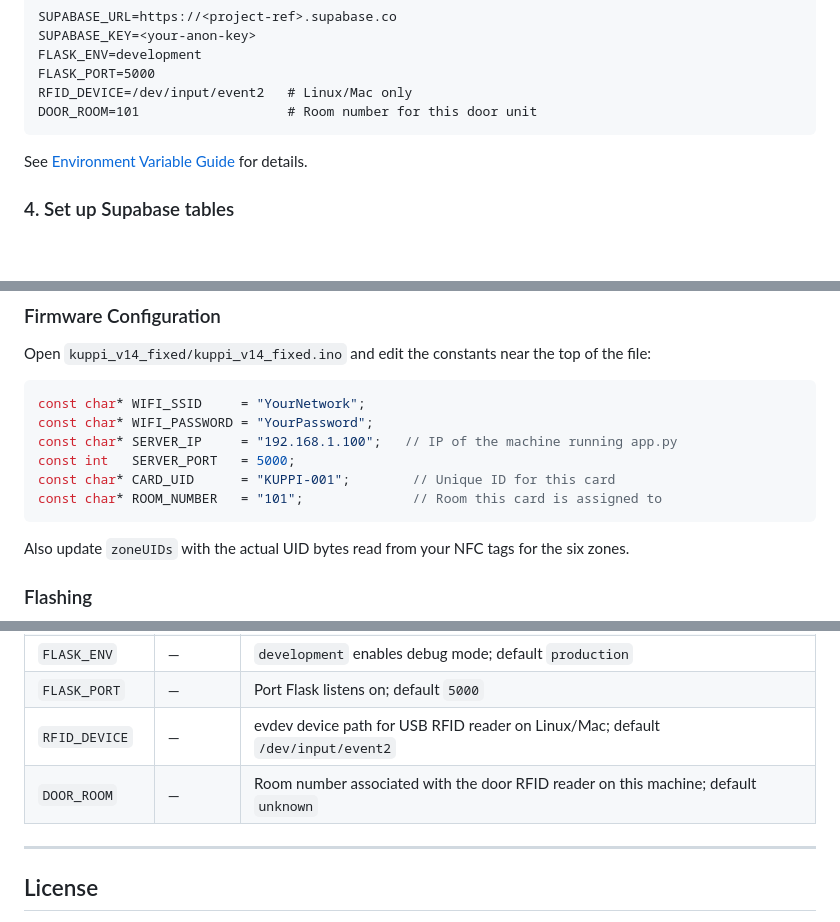
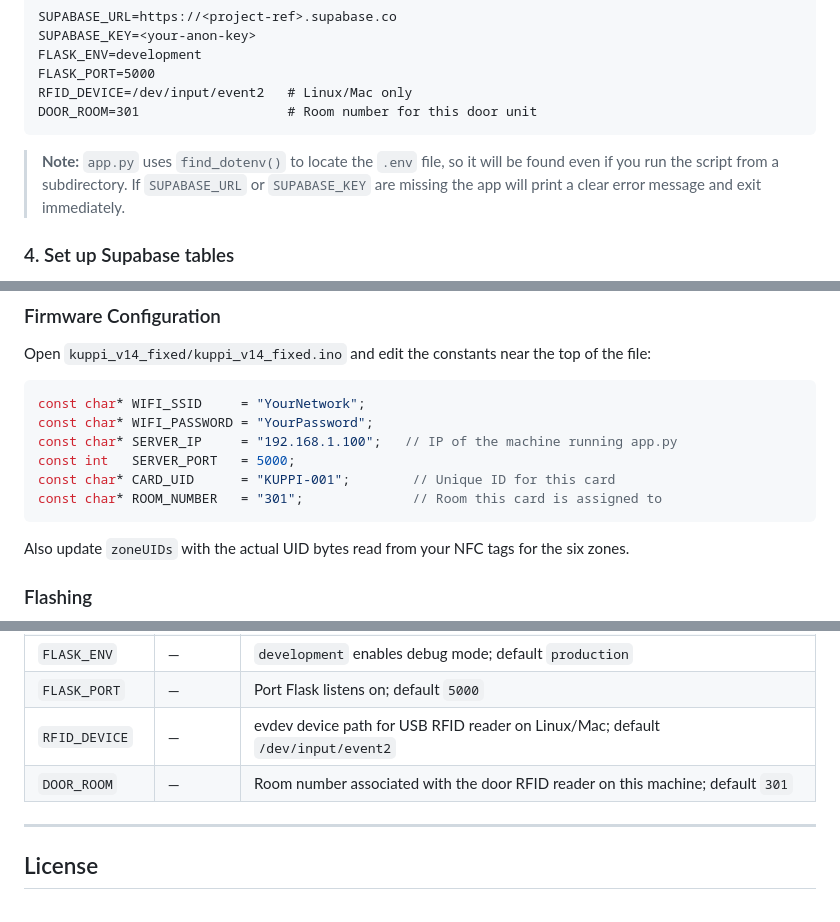
Before and after one commit to uniweeq/kuppi_dashboard, a Markdown page: README.md, 3 parts joined by grey strips. Rendered like a GitHub page; blank space fills up the shorter version.

````diff
--- a/README.md
+++ b/README.md
@@ -89,10 +89,10 @@ SUPABASE_KEY=<your-anon-key>
 FLASK_ENV=development
 FLASK_PORT=5000
 RFID_DEVICE=/dev/input/event2   # Linux/Mac only
-DOOR_ROOM=101                   # Room number for this door unit
+DOOR_ROOM=301                   # Room number for this door unit
 ```
 
-See [Environment Variable Guide](#environment-variable-guide) for details.
+> **Note:** `app.py` uses `find_dotenv()` to locate the `.env` file, so it will be found even if you run the script from a subdirectory.  If `SUPABASE_URL` or `SUPABASE_KEY` are missing the app will print a clear error message and exit immediately.
 
 ### 4. Set up Supabase tables
 
@@ -250,7 +257,7 @@ const char* WIFI_PASSWORD = "YourPassword";
 const char* SERVER_IP     = "192.168.1.100";   // IP of the machine running app.py
 const int   SERVER_PORT   = 5000;
 const char* CARD_UID      = "KUPPI-001";        // Unique ID for this card
-const char* ROOM_NUMBER   = "101";              // Room this card is assigned to
+const char* ROOM_NUMBER   = "301";              // Room this card is assigned to
 ```
 
 Also update `zoneUIDs` with the actual UID bytes read from your NFC tags for the six zones.
@@ -292,7 +297,7 @@ To manage multiple rooms from a single server, run one Flask instance per door (
 | `FLASK_ENV` | — | `development` enables debug mode; default `production` |
 | `FLASK_PORT` | — | Port Flask listens on; default `5000` |
 | `RFID_DEVICE` | — | evdev device path for USB RFID reader on Linux/Mac; default `/dev/input/event2` |
-| `DOOR_ROOM` | — | Room number associated with the door RFID reader on this machine; default `unknown` |
+| `DOOR_ROOM` | — | Room number associated with the door RFID reader on this machine; default `301` |
 
 ---
 
````
Also changed, not shown: other parts of README.md (+25 -20 lines).
